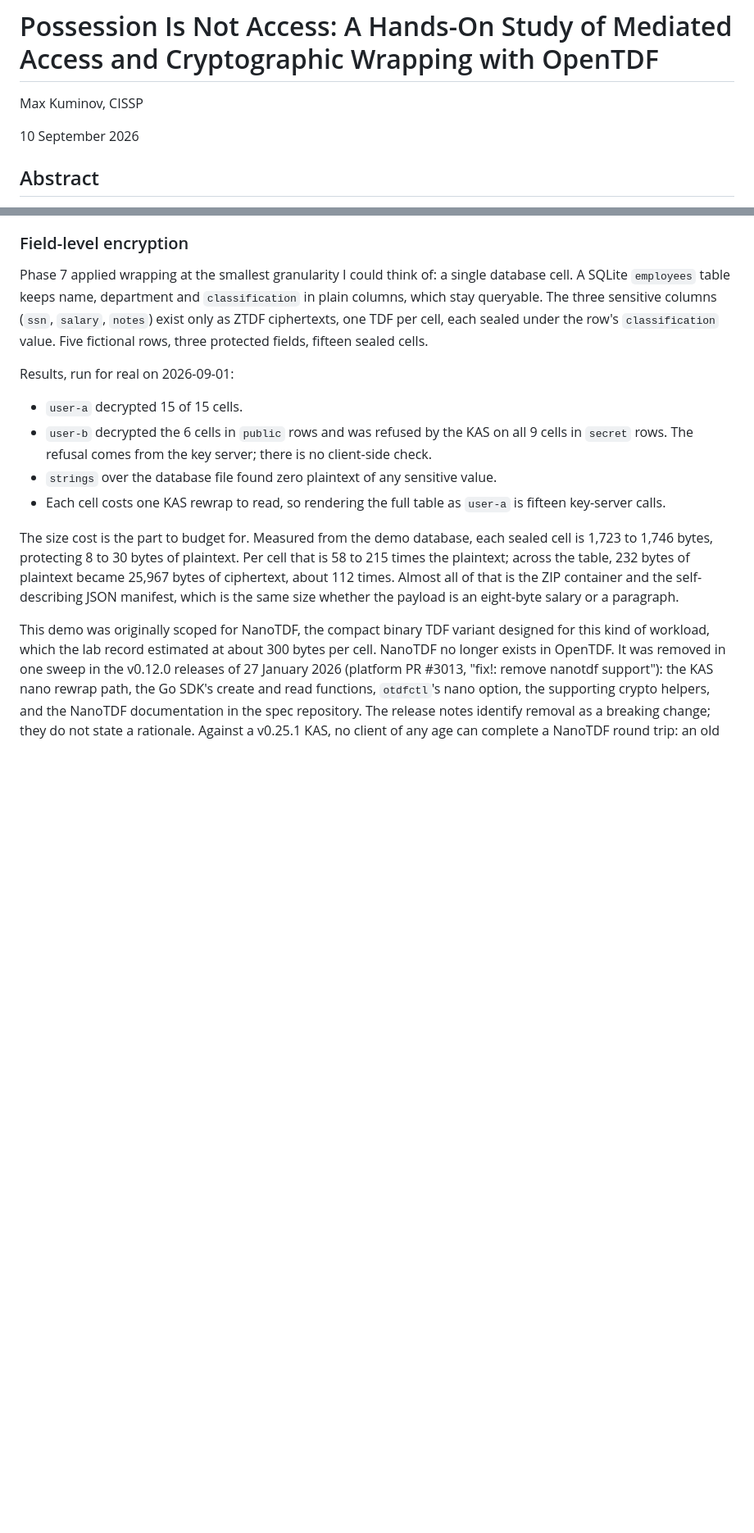
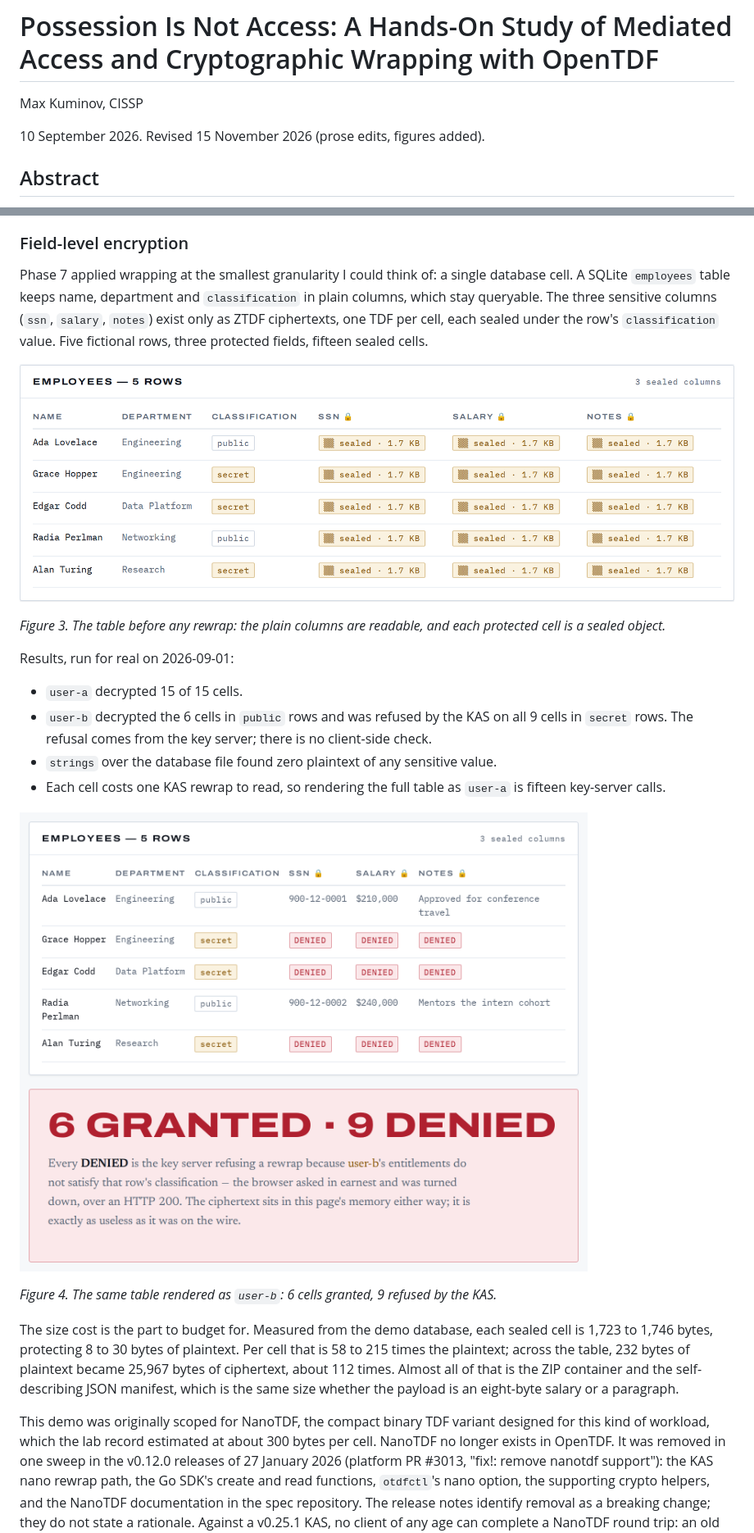
Before and after one commit to maxkuminov/tdf-lab, a Markdown page: docs/WHITEPAPER.md, 2 parts joined by grey strips. Shown at 82% size. GitHub-like rendering; pictures changed too: docs/img/field-level-sealed-cells.png (added), docs/img/field-level-user-b-view.png (added); blank space fills up the shorter version.

```diff
--- a/docs/WHITEPAPER.md
+++ b/docs/WHITEPAPER.md
@@ -2,7 +2,7 @@
 
 Max Kuminov, CISSP
 
-10 September 2026
+10 September 2026. Revised 15 November 2026 (prose edits, figures added).
 
 ## Abstract
 
@@ -155,6 +163,10 @@ The variant was only partly verified. Its pieces were measured and its generator
 
 Phase 7 applied wrapping at the smallest granularity I could think of: a single database cell. A SQLite `employees` table keeps name, department and `classification` in plain columns, which stay queryable. The three sensitive columns (`ssn`, `salary`, `notes`) exist only as ZTDF ciphertexts, one TDF per cell, each sealed under the row's `classification` value. Five fictional rows, three protected fields, fifteen sealed cells.
 
+![The employees table with name, department and classification readable and every SSN, salary and notes cell shown as a sealed object](img/field-level-sealed-cells.png)
+
+*Figure 3. The table before any rewrap: the plain columns are readable, and each protected cell is a sealed object.*
+
 Results, run for real on 2026-09-01:
 
 - `user-a` decrypted 15 of 15 cells.
@@ -162,6 +174,10 @@ Results, run for real on 2026-09-01:
 - `strings` over the database file found zero plaintext of any sensitive value.
 - Each cell costs one KAS rewrap to read, so rendering the full table as `user-a` is fifteen key-server calls.
 
+![The same table as user B: values shown in the two public rows and DENIED in the three secret rows](img/field-level-user-b-view.png)
+
+*Figure 4. The same table rendered as `user-b`: 6 cells granted, 9 refused by the KAS.*
+
 The size cost is the part to budget for. Measured from the demo database, each sealed cell is 1,723 to 1,746 bytes, protecting 8 to 30 bytes of plaintext. Per cell that is 58 to 215 times the plaintext; across the table, 232 bytes of plaintext became 25,967 bytes of ciphertext, about 112 times. Almost all of that is the ZIP container and the self-describing JSON manifest, which is the same size whether the payload is an eight-byte salary or a paragraph.
 
 This demo was originally scoped for NanoTDF, the compact binary TDF variant designed for this kind of workload, which the lab record estimated at about 300 bytes per cell. NanoTDF no longer exists in OpenTDF. It was removed in one sweep in the v0.12.0 releases of 27 January 2026 (platform PR #3013, "fix!: remove nanotdf support"): the KAS nano rewrap path, the Go SDK's create and read functions, `otdfctl`'s nano option, the supporting crypto helpers, and the NanoTDF documentation in the spec repository. The release notes identify removal as a breaking change; they do not state a rationale. Against a v0.25.1 KAS, no client of any age can complete a NanoTDF round trip: an old SDK could still create a nano ciphertext, but nothing could rewrap it. For compact per-field encryption on this platform, that leaves standard TDF with its manifest overhead, or a different design (for example, wrapping one DEK per row or per column group and encrypting fields under it), which trades per-cell policy granularity for size.
```
Also changed, not shown: other parts of docs/WHITEPAPER.md (+36 -28 lines), README.md (+1 -1 lines), docs/img/library-possession-vs-access.png (added), docs/img/wrapper-offline-manifest.png (added).
